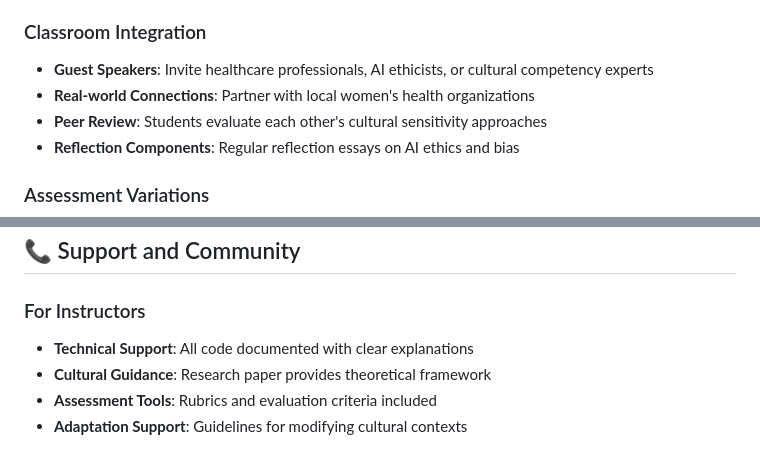
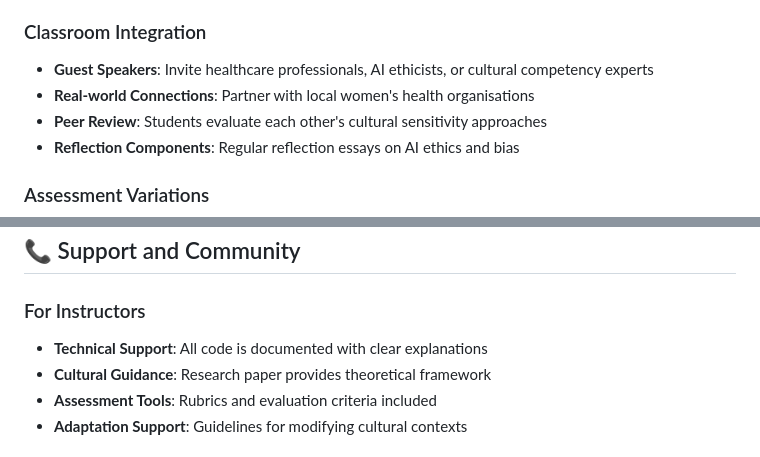
Before and after one commit to Shuvam-Banerji-Seal/EAAI_AI_for_Menopause_Education, a Markdown page: README.md, 2 parts joined by grey strips. Drawn GitHub-style.

```diff
--- a/README.md
+++ b/README.md
@@ -156,7 +156,7 @@ User Input → Cultural Assessment → Pathway Routing → Content Generation
 
 ### Classroom Integration
 - **Guest Speakers**: Invite healthcare professionals, AI ethicists, or cultural competency experts
-- **Real-world Connections**: Partner with local women's health organizations
+- **Real-world Connections**: Partner with local women's health organisations
 - **Peer Review**: Students evaluate each other's cultural sensitivity approaches
 - **Reflection Components**: Regular reflection essays on AI ethics and bias
 
@@ -184,7 +184,7 @@ While focused on India, the framework adapts to:
 ## 📞 Support and Community
 
 ### For Instructors
-- **Technical Support**: All code documented with clear explanations
+- **Technical Support**: All code is documented with clear explanations
 - **Cultural Guidance**: Research paper provides theoretical framework
 - **Assessment Tools**: Rubrics and evaluation criteria included
 - **Adaptation Support**: Guidelines for modifying cultural contexts
```
Also changed, not shown: other parts of README.md (+19 -19 lines).
